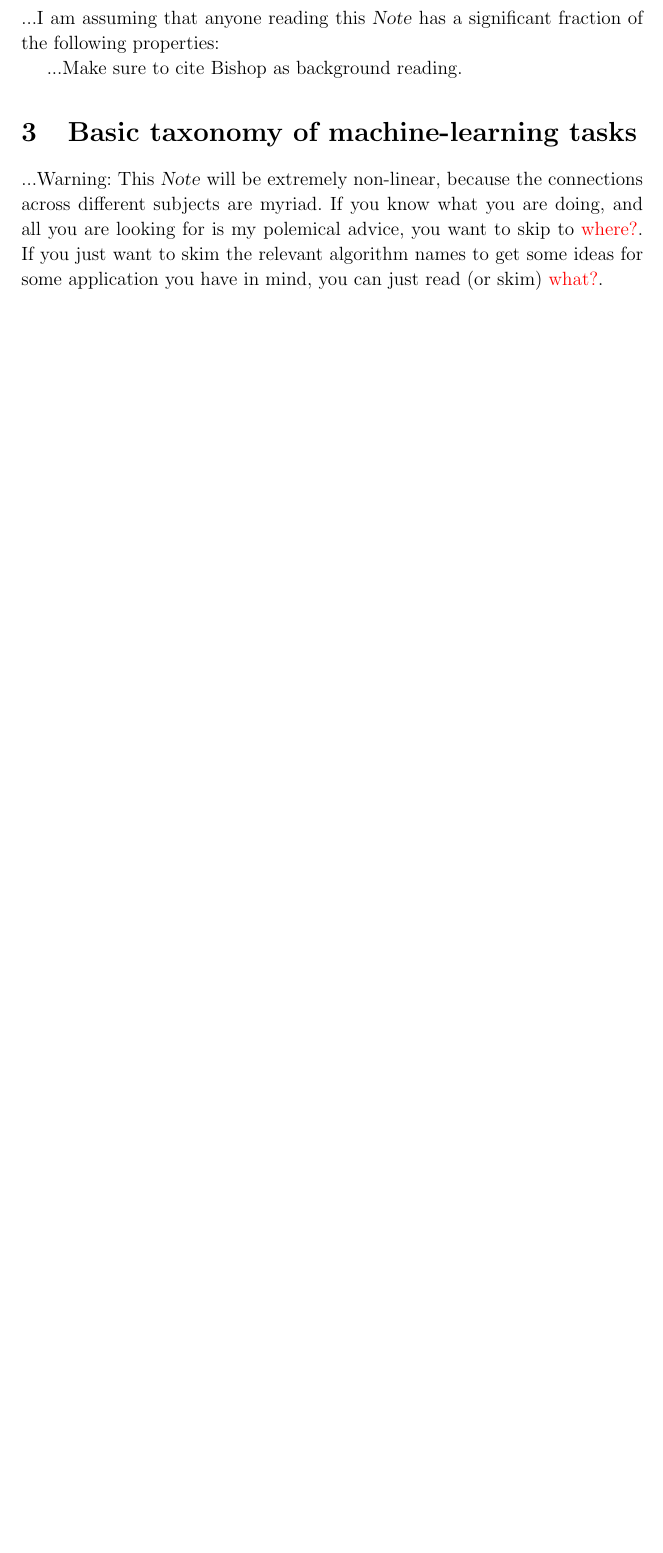
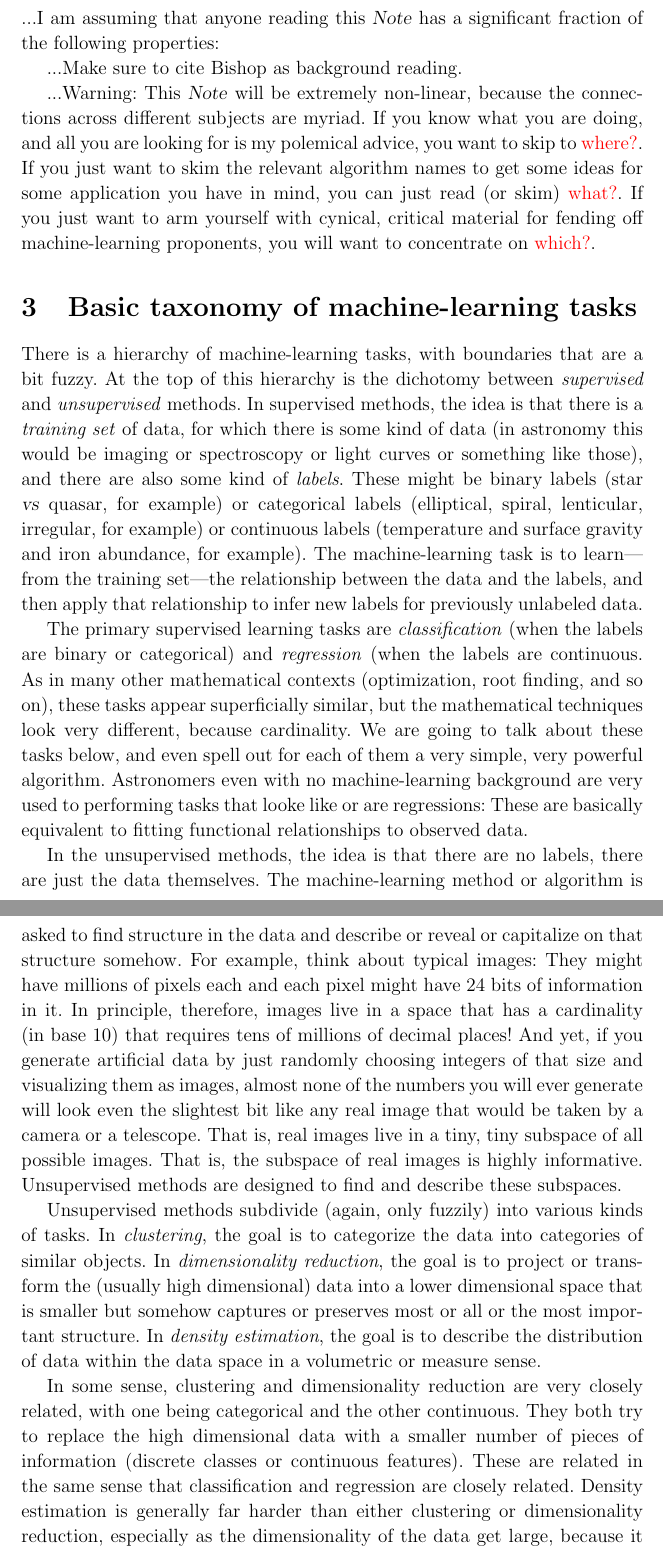
Before and after one commit to davidwhogg/ML4A, a LaTeX document (tex/ml4a.tex): part of page 4 of 6 before the commit and two parts of pages 4 and 5 of 8 after it, the two joined at a grey line, cut so that both start at the same text, the shorter picture padded with empty space. Compiled offline with pdfLaTeX.

Commit message:
taxonomy section

```diff
--- a/tex/ml4a.tex
+++ b/tex/ml4a.tex
@@ -11,6 +18,8 @@
 
 % text macros
 \newcommand{\documentname}{\textsl{Note}}
+\newcommand{\foreign}[1]{\textsl{#1}}
+\newcommand{\vs}{\foreign{vs}}
 \newcommand{\todo}[1]{\textcolor{red}{#1}}  % gotta have \usepackage{xcolor} in main doc or this won't work
 
 \begin{document}\sloppy\sloppypar\raggedbottom\frenchspacing
@@ -184,12 +193,81 @@ significant fraction of the following properties:
 
 ...Make sure to cite Bishop as background reading.
 
-\section{Basic taxonomy of machine-learning tasks}
-
 ...Warning: This \documentname\ will be extremely non-linear, because
 the connections across different subjects are myriad. If you know what
 you are doing, and all you are looking for is my polemical advice, you
 want to skip to \todo{where?}. If you just want to skim the relevant
 algorithm names to get some ideas for some application you have in
-mind, you can just read (or skim) \todo{what?}.
+mind, you can just read (or skim) \todo{what?}. If you just want to arm
+yourself with cynical, critical material for fending off machine-learning
+proponents, you will want to concentrate on \todo{which?}.
 
+\section{Basic taxonomy of machine-learning tasks}
+
+There is a hierarchy of machine-learning tasks, with boundaries that
+are a bit fuzzy.
+At the top of this hierarchy is the dichotomy between \emph{supervised}
+and \emph{unsupervised} methods.
+In supervised methods, the idea is that there is a \emph{training set}
+of data, for which there is some kind of data (in astronomy this would
+be imaging or spectroscopy or light curves or something like those),
+and there are also some kind of \emph{labels}.
+These might be binary labels (star \vs\ quasar, for example) or
+categorical labels (elliptical, spiral, lenticular, irregular, for
+example) or continuous labels (temperature and surface gravity and
+iron abundance, for example).
+The machine-learning task is to learn---from the training set---the
+relationship between the data and the labels, and then apply that
+relationship to infer new labels for previously unlabeled data.
+
+The primary supervised learning tasks are \emph{classification} (when
+the labels are binary or categorical) and \emph{regression} (when the
+labels are continuous.
+As in many other mathematical contexts (optimization, root finding,
+and so on), these tasks appear superficially similar, but the mathematical
+techniques look very different, because cardinality.
+We are going to talk about these tasks below, and even spell out for
+each of them a very simple, very powerful algorithm.
+Astronomers even with no machine-learning background are very used
+to performing tasks that looke like or are regressions:
+These are basically equivalent to fitting functional relationships to
+observed data.
+
+In the unsupervised methods, the idea is that there are no labels,
+there are just the data themselves.
+The machine-learning method or algorithm is asked to find
+structure in the data and describe or reveal or capitalize on that
+structure somehow.
+For example, think about typical images: They might have millions
+of pixels each and each pixel might have 24 bits of information in it.
+In principle, therefore, images live in a space that has a cardinality
+(in base 10) that requires tens of millions of decimal places!
+And yet, if you generate artificial data by just randomly choosing
+integers of that size and visualizing them as images, almost none of
+the numbers you will ever generate will look even the slightest bit
+like any real image that would be taken by a camera or a telescope.
+That is, real images live in a tiny, tiny subspace of all possible
+images.
+That is, the subspace of real images is highly informative.
+Unsupervised methods are designed to find and describe these subspaces.
+
+Unsupervised methods subdivide (again, only fuzzily) into various
+kinds of tasks.
+In \emph{clustering}, the goal is to categorize the data into categories
+of similar objects.
+In \emph{dimensionality reduction}, the goal is to project or
+transform the (usually high dimensional) data into a lower dimensional
+space that is smaller but somehow captures or preserves most or all or
+the most important structure.
+In \emph{density estimation}, the goal is to describe the distribution
+of data within the data space in a volumetric or measure sense.
+
+In some sense, clustering and dimensionality reduction are very closely
+related, with one being categorical and the other continuous.
+They both try to replace the high dimensional data with a smaller number of
+pieces of information (discrete classes or continuous features).
+These are related  in the
+same sense that classification and regression are closely related.
+Density estimation is generally far harder than either clustering
+or dimensionality reduction, especially as the dimensionality of the
+data get large, because it is hard to build models (or have training
```
Also changed, not shown: tex/ml4a.tex (25 more changed lines).
